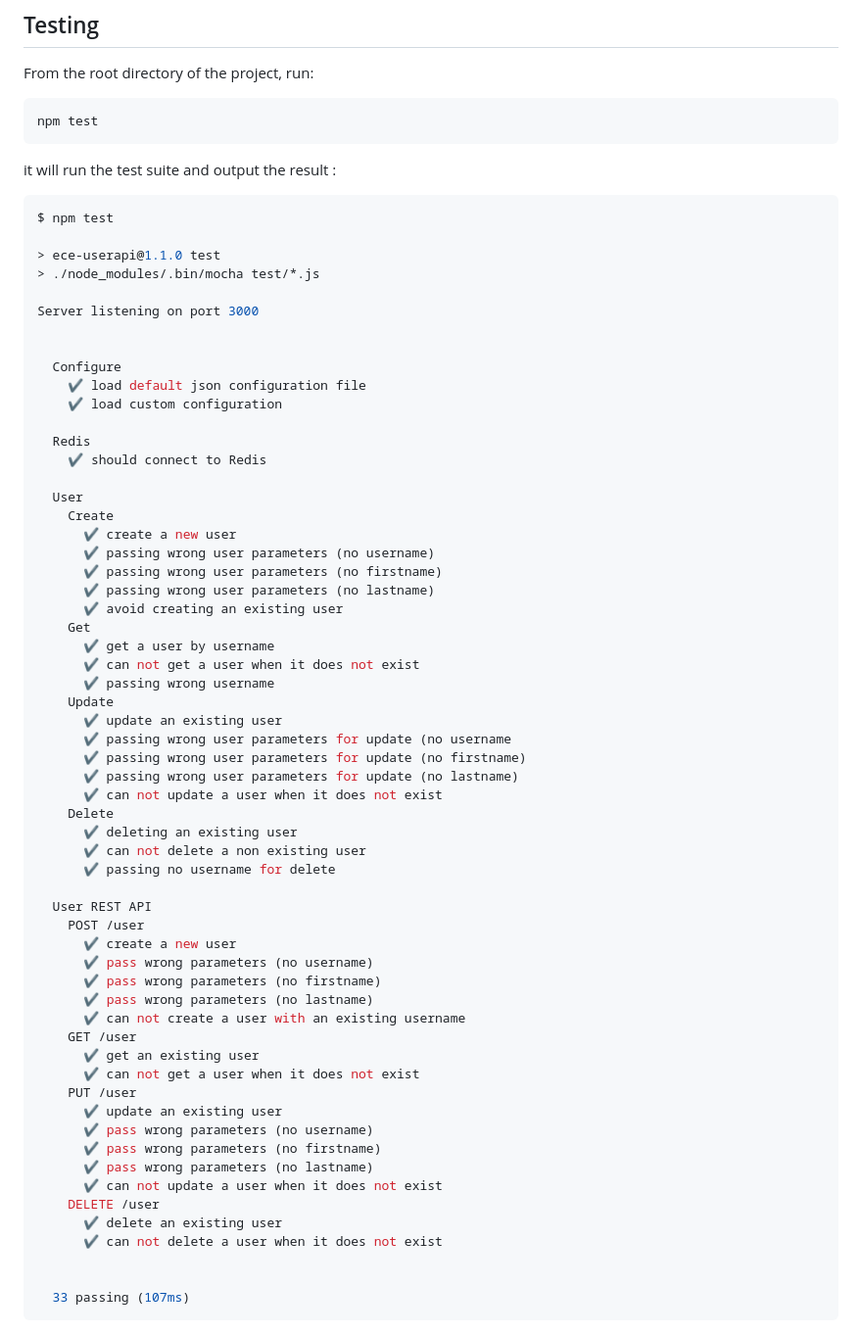
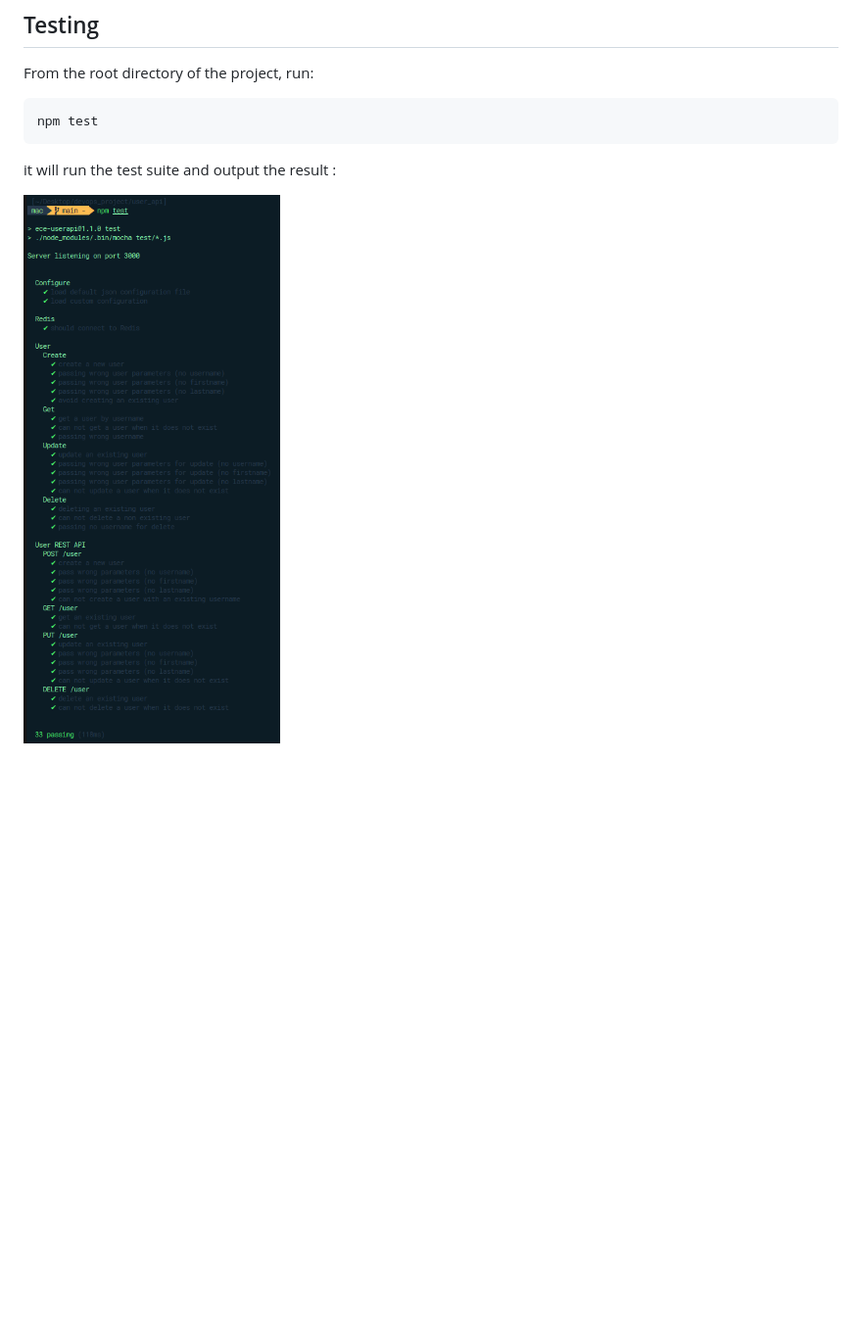
Before and after one commit to Macbucheron1/Devops-Template, a Markdown page: user_api/README.md, the part around the change printed below. Shown: that part at 98% size. Rendered like a GitHub page; pictures changed too: images/user_api/TestResult.png (added); blank space fills up the shorter version.

Commit message:
docs: changed the test result from a string to an image

````diff
--- a/user_api/README.md
+++ b/user_api/README.md
@@ -159,64 +159,4 @@ npm test
 
 it will run the test suite and output the result :
 
-```bash
-$ npm test
-
-> ece-userapi@1.1.0 test
-> ./node_modules/.bin/mocha test/*.js
-
-Server listening on port 3000
-
-
-  Configure
-    ✔ load default json configuration file
-    ✔ load custom configuration
-
-  Redis
-    ✔ should connect to Redis
-
-  User
-    Create
-      ✔ create a new user
-      ✔ passing wrong user parameters (no username)
-      ✔ passing wrong user parameters (no firstname)
-      ✔ passing wrong user parameters (no lastname)
-      ✔ avoid creating an existing user
-    Get
-      ✔ get a user by username
-      ✔ can not get a user when it does not exist
-      ✔ passing wrong username
-    Update
-      ✔ update an existing user
-      ✔ passing wrong user parameters for update (no username
-      ✔ passing wrong user parameters for update (no firstname)
-      ✔ passing wrong user parameters for update (no lastname)
-      ✔ can not update a user when it does not exist
-    Delete
-      ✔ deleting an existing user
-      ✔ can not delete a non existing user
-      ✔ passing no username for delete
-
-  User REST API
-    POST /user
-      ✔ create a new user
-      ✔ pass wrong parameters (no username)
-      ✔ pass wrong parameters (no firstname)
-      ✔ pass wrong parameters (no lastname)
-      ✔ can not create a user with an existing username
-    GET /user
-      ✔ get an existing user
-      ✔ can not get a user when it does not exist
-    PUT /user
-      ✔ update an existing user
-      ✔ pass wrong parameters (no username)
-      ✔ pass wrong parameters (no firstname)
-      ✔ pass wrong parameters (no lastname)
-      ✔ can not update a user when it does not exist
-    DELETE /user
-      ✔ delete an existing user
-      ✔ can not delete a user when it does not exist
-
-
-  33 passing (107ms)
-```
+![TestResult](../images/user_api/TestResult.png)
````
Also changed, not shown: other parts of user_api/README.md (+1 -1 lines), 1 other file.
